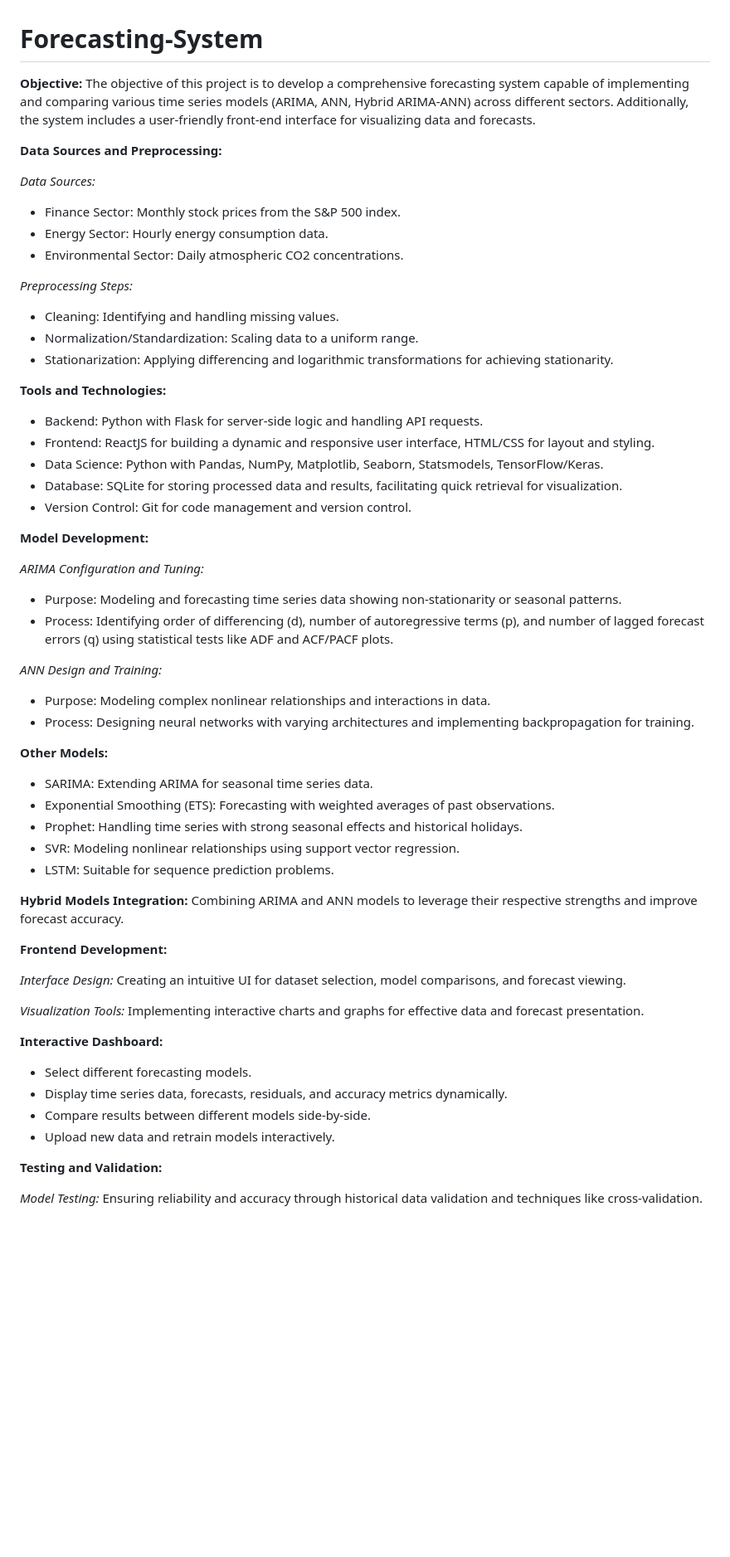
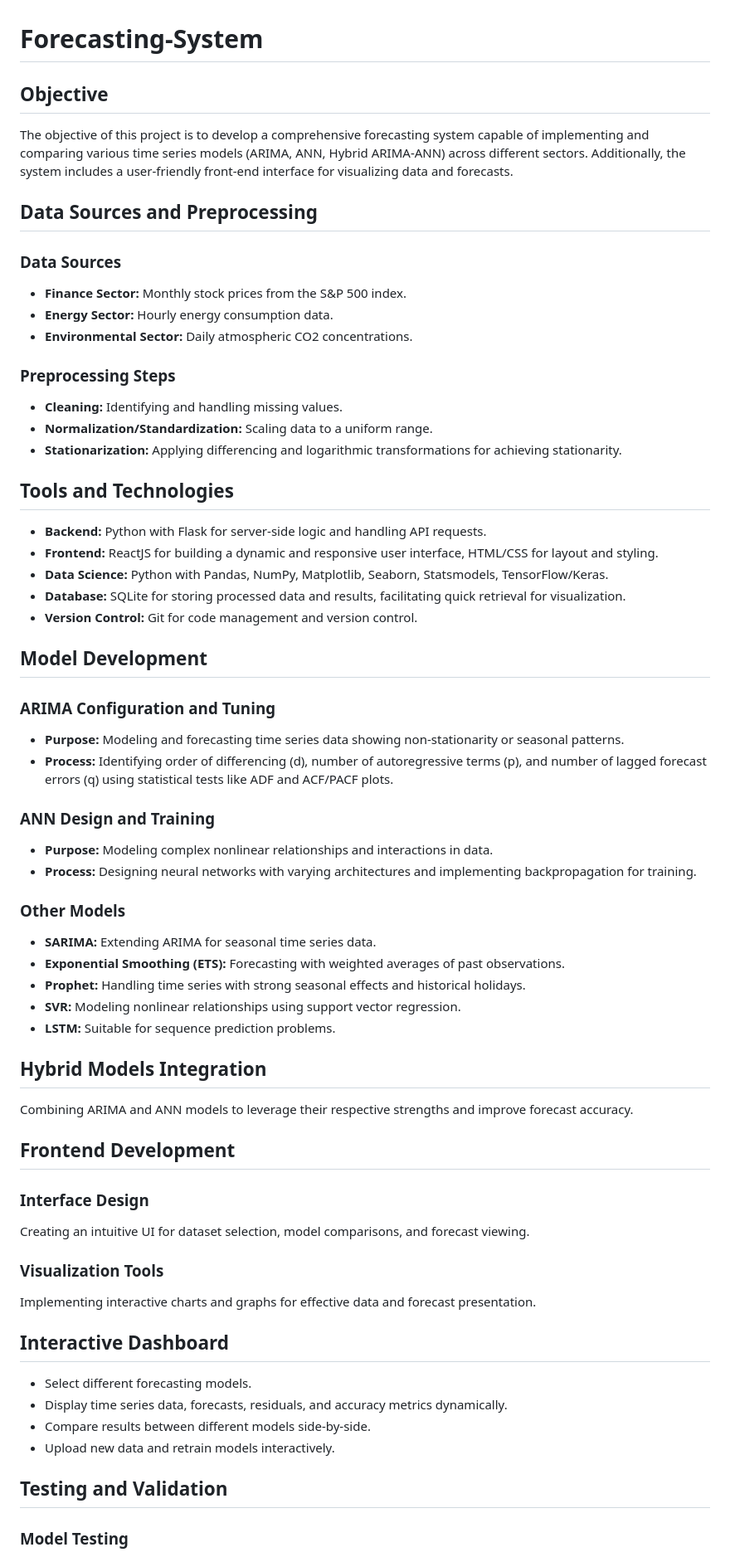
Before and after one commit to shitbaKashif/Forecasting-System, a Markdown page: README.md, the part around one of its changes. Shown at 83% size. GitHub-like rendering; blank space fills up the shorter version.

```diff
--- a/README.md
+++ b/README.md
@@ -1,64 +1,75 @@
 # Forecasting-System
-**Objective:**
+
+## Objective
+
 The objective of this project is to develop a comprehensive forecasting system capable of implementing and comparing various time series models (ARIMA, ANN, Hybrid ARIMA-ANN) across different sectors. Additionally, the system includes a user-friendly front-end interface for visualizing data and forecasts.
 
-**Data Sources and Preprocessing:**
+## Data Sources and Preprocessing
 
-*Data Sources:*
+### Data Sources
 
-- Finance Sector: Monthly stock prices from the S&P 500 index.
-- Energy Sector: Hourly energy consumption data.
-- Environmental Sector: Daily atmospheric CO2 concentrations.
+- **Finance Sector:** Monthly stock prices from the S&P 500 index.
+- **Energy Sector:** Hourly energy consumption data.
+- **Environmental Sector:** Daily atmospheric CO2 concentrations.
 
-*Preprocessing Steps:*
+### Preprocessing Steps
 
-- Cleaning: Identifying and handling missing values.
-- Normalization/Standardization: Scaling data to a uniform range.
-- Stationarization: Applying differencing and logarithmic transformations for achieving stationarity.
+- **Cleaning:** Identifying and handling missing values.
+- **Normalization/Standardization:** Scaling data to a uniform range.
+- **Stationarization:** Applying differencing and logarithmic transformations for achieving stationarity.
 
-**Tools and Technologies:**
-- Backend: Python with Flask for server-side logic and handling API requests.
-- Frontend: ReactJS for building a dynamic and responsive user interface, HTML/CSS for layout and styling.
-- Data Science: Python with Pandas, NumPy, Matplotlib, Seaborn, Statsmodels, TensorFlow/Keras.
-- Database: SQLite for storing processed data and results, facilitating quick retrieval for visualization.
-- Version Control: Git for code management and version control.
+## Tools and Technologies
 
-**Model Development:**
+- **Backend:** Python with Flask for server-side logic and handling API requests.
+- **Frontend:** ReactJS for building a dynamic and responsive user interface, HTML/CSS for layout and styling.
+- **Data Science:** Python with Pandas, NumPy, Matplotlib, Seaborn, Statsmodels, TensorFlow/Keras.
+- **Database:** SQLite for storing processed data and results, facilitating quick retrieval for visualization.
+- **Version Control:** Git for code management and version control.
 
-*ARIMA Configuration and Tuning:*
-- Purpose: Modeling and forecasting time series data showing non-stationarity or seasonal patterns.
-- Process: Identifying order of differencing (d), number of autoregressive terms (p), and number of lagged forecast errors (q) using statistical tests like ADF and ACF/PACF plots.
+## Model Development
 
-*ANN Design and Training:*
-- Purpose: Modeling complex nonlinear relationships and interactions in data.
-- Process: Designing neural networks with varying architectures and implementing backpropagation for training.
+### ARIMA Configuration and Tuning
 
-**Other Models:**
-- SARIMA: Extending ARIMA for seasonal time series data.
-- Exponential Smoothing (ETS): Forecasting with weighted averages of past observations.
-- Prophet: Handling time series with strong seasonal effects and historical holidays.
-- SVR: Modeling nonlinear relationships using support vector regression.
-- LSTM: Suitable for sequence prediction problems.
+- **Purpose:** Modeling and forecasting time series data showing non-stationarity or seasonal patterns.
+- **Process:** Identifying order of differencing (d), number of autoregressive terms (p), and number of lagged forecast errors (q) using statistical tests like ADF and ACF/PACF plots.
 
-**Hybrid Models Integration:**
+### ANN Design and Training
+
+- **Purpose:** Modeling complex nonlinear relationships and interactions in data.
+- **Process:** Designing neural networks with varying architectures and implementing backpropagation for training.
+
+### Other Models
+
+- **SARIMA:** Extending ARIMA for seasonal time series data.
+- **Exponential Smoothing (ETS):** Forecasting with weighted averages of past observations.
+- **Prophet:** Handling time series with strong seasonal effects and historical holidays.
+- **SVR:** Modeling nonlinear relationships using support vector regression.
+- **LSTM:** Suitable for sequence prediction problems.
+
+## Hybrid Models Integration
+
 Combining ARIMA and ANN models to leverage their respective strengths and improve forecast accuracy.
 
-**Frontend Development:**
+## Frontend Development
 
-*Interface Design:*
+### Interface Design
+
 Creating an intuitive UI for dataset selection, model comparisons, and forecast viewing.
 
-*Visualization Tools:*
+### Visualization Tools
+
 Implementing interactive charts and graphs for effective data and forecast presentation.
 
-**Interactive Dashboard:**
+## Interactive Dashboard
+
 - Select different forecasting models.
 - Display time series data, forecasts, residuals, and accuracy metrics dynamically.
 - Compare results between different models side-by-side.
 - Upload new data and retrain models interactively.
 
-**Testing and Validation:**
+## Testing and Validation
 
-*Model Testing:*
+### Model Testing
+
 Ensuring reliability and accuracy through historical data validation and techniques like cross-validation.
 
```
Also changed, not shown: other parts of README.md (+17 -32 lines).
